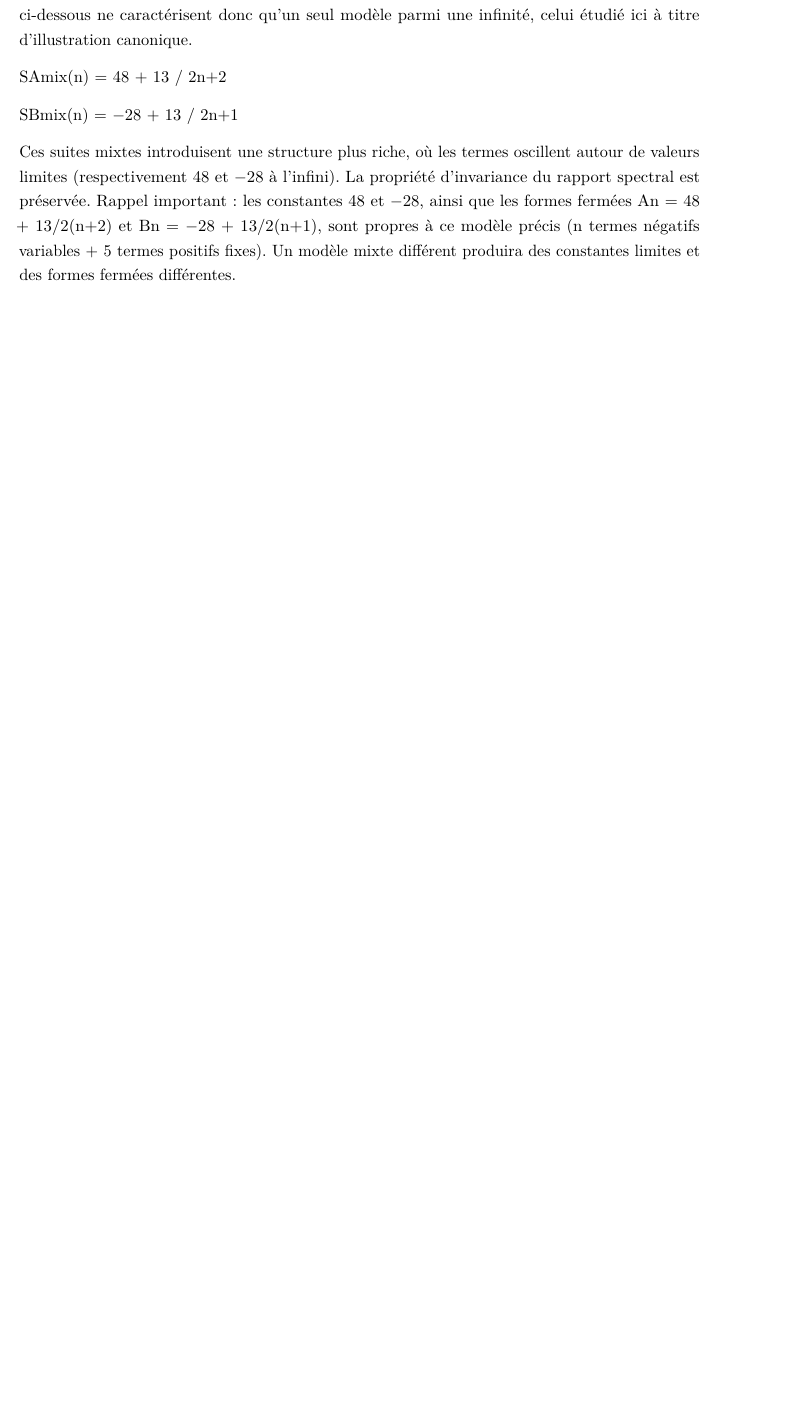
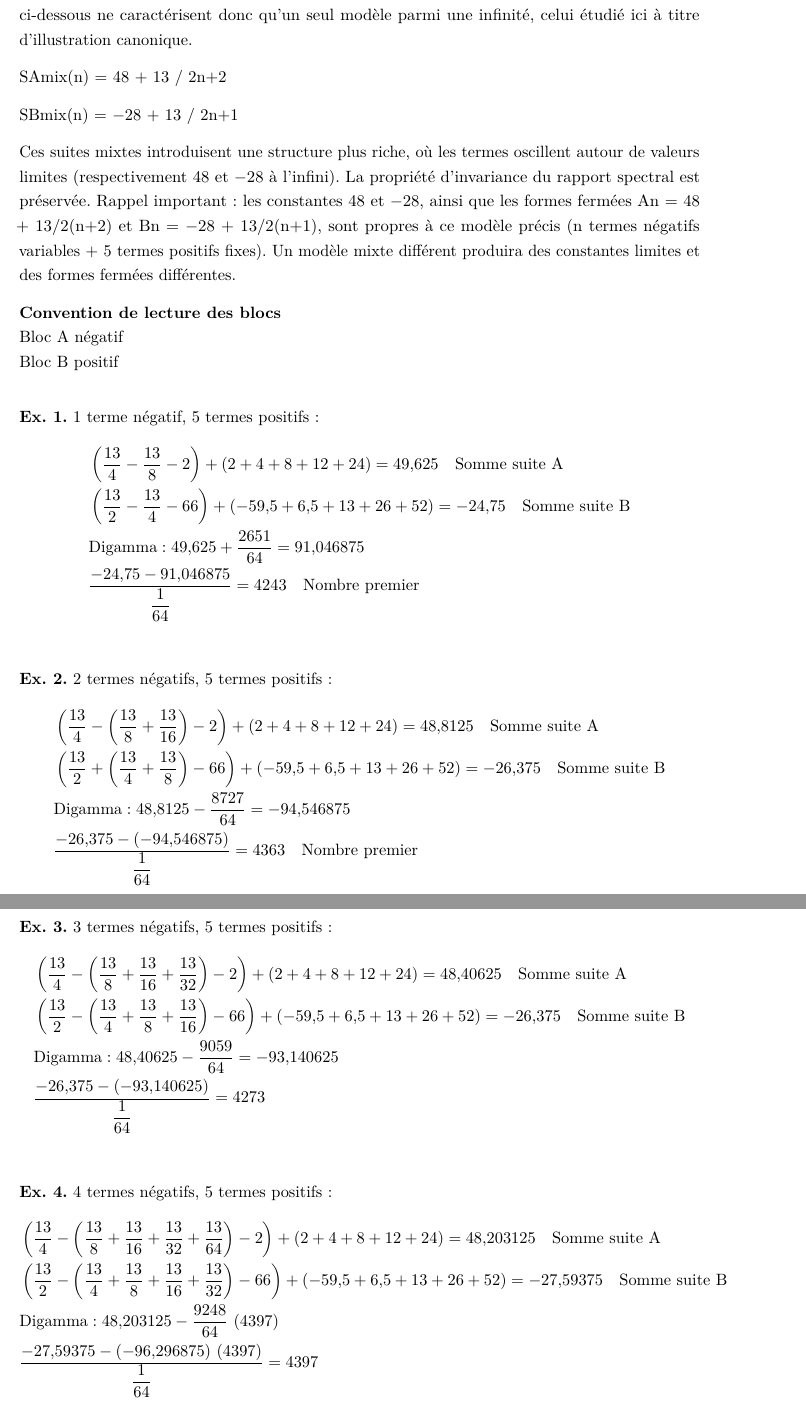
Before and after one commit to 2racinede4carreunivers-dev/Article, a LaTeX document (tex/Geometrie_du_Spectre_des_Nombres_Premiers_2026.tex): part of page 22 of 35 before the commit and two parts of pages 22 and 23 of 36 after it, the two joined at a grey line, cut so that both start at the same text, the shorter picture padded with empty space. Compiled offline with pdfLaTeX.

Commit message:
Mise a jour .tex .pdf

```diff
--- a/tex/Geometrie_du_Spectre_des_Nombres_Premiers_2026.tex
+++ b/tex/Geometrie_du_Spectre_des_Nombres_Premiers_2026.tex
@@ -932,3 +932,46 @@ SBmix(n) = −28 + 13 / 2n+1
 
 Ces suites mixtes introduisent une structure plus riche, où les termes oscillent autour de valeurs limites (respectivement 48 et −28 à l'infini). La propriété d'invariance du rapport spectral est préservée. Rappel important : les constantes 48 et −28, ainsi que les formes fermées An = 48 + 13/2(n+2) et Bn = −28 + 13/2(n+1), sont propres à ce modèle précis (n termes négatifs variables + 5 termes positifs fixes). Un modèle mixte différent produira des constantes limites et des formes fermées différentes.
 
+\textbf{Convention de lecture des blocs}\\
+Bloc A négatif\\
+Bloc B positif
+
+\bigskip
+
+\textbf{Ex. 1.} 1 terme négatif, 5 termes positifs :
+\begin{align*}
+&\left(\frac{13}{4} - \frac{13}{8} - 2\right) + \left(2 + 4 + 8 + 12 + 24\right) = 49{,}625 \quad \text{Somme suite A} \\
+&\left(\frac{13}{2} - \frac{13}{4} - 66\right) + \left(-59{,}5 + 6{,}5 + 13 + 26 + 52\right) = -24{,}75 \quad \text{Somme suite B} \\
+&\text{Digamma}: 49{,}625 + \frac{2651}{64} = 91{,}046875 \\
+&\frac{-24{,}75 - 91{,}046875}{\dfrac{1}{64}} = 4243 \quad \text{Nombre premier}
+\end{align*}
+
+\bigskip
+
+\textbf{Ex. 2.} 2 termes négatifs, 5 termes positifs :
+\begin{align*}
+&\left(\frac{13}{4} - \left(\frac{13}{8} + \frac{13}{16}\right) - 2\right) + \left(2 + 4 + 8 + 12 + 24\right) = 48{,}8125 \quad \text{Somme suite A} \\
+&\left(\frac{13}{2} + \left(\frac{13}{4} + \frac{13}{8}\right) - 66\right) + \left(-59{,}5 + 6{,}5 + 13 + 26 + 52\right) = -26{,}375 \quad \text{Somme suite B} \\
+&\text{Digamma}: 48{,}8125 - \frac{8727}{64} = -94{,}546875 \\
+&\frac{-26{,}375 - (-94{,}546875)}{\dfrac{1}{64}} = 4363 \quad \text{Nombre premier}
+\end{align*}
+
+\bigskip
+
+\textbf{Ex. 3.} 3 termes négatifs, 5 termes positifs :
+\begin{align*}
+&\left(\frac{13}{4} - \left(\frac{13}{8} + \frac{13}{16} + \frac{13}{32}\right) - 2\right) + \left(2 + 4 + 8 + 12 + 24\right) = 48{,}40625 \quad \text{Somme suite A} \\
+&\left(\frac{13}{2} - \left(\frac{13}{4} + \frac{13}{8} + \frac{13}{16}\right) - 66\right) + \left(-59{,}5 + 6{,}5 + 13 + 26 + 52\right) = -26{,}375 \quad \text{Somme suite B} \\
+&\text{Digamma}: 48{,}40625 - \frac{9059}{64} = -93{,}140625 \\
+&\frac{-26{,}375 - (-93{,}140625)}{\dfrac{1}{64}} = 4273
+\end{align*}
+
+\bigskip
+
+\textbf{Ex. 4.} 4 termes négatifs, 5 termes positifs :
+\begin{align*}
+&\left(\frac{13}{4} - \left(\frac{13}{8} + \frac{13}{16} + \frac{13}{32} + \frac{13}{64}\right) - 2\right) + \left(2 + 4 + 8 + 12 + 24\right) = 48{,}203125 \quad \text{Somme suite A} \\
+&\left(\frac{13}{2} - \left(\frac{13}{4} + \frac{13}{8} + \frac{13}{16} + \frac{13}{32}\right) - 66\right) + \left(-59{,}5 + 6{,}5 + 13 + 26 + 52\right) = -27{,}59375 \quad \text{Somme suite B} \\
+&\text{Digamma}: 48{,}203125 - \frac{9248}{64} \ (4397) \\
+&\frac{-27{,}59375 - (-96{,}296875) \ (4397)}{\dfrac{1}{64}} = 4397
+\end{align*}
@@ -934,0 +983,3 @@ Ces suites mixtes introduisent une structure plus riche, où les termes oscillen
+&\left(\frac{13}{4} - \left(\frac{13}{8} + \frac{13}{16} + \frac{13}{32} + \frac{13}{64} + \frac{13}{128}\right) - 2\right) + \left(2 + 4 + 8 + 12 + 24\right) = 48{,}1015625 \quad \text{Somme suite A} \\
+&\left(\frac{13}{2} - \left(\frac{13}{4} + \frac{13}{8} + \frac{13}{16} + \frac{13}{32} + \frac{13}{64}\right) - 66\right) + \left(-59{,}5 + 6{,}5 + 13 + 26 + 52\right) = -27{,}796875 \quad \text{Somme suite B} \\
+&\text{Digamma}: 48{,}1015625 - 144{,}7890625 = -96{,}6875 \\
@@ -935,3 +993,10 @@ Ces suites mixtes introduisent une structure plus riche, où les termes oscillen
+&\left(\frac{13}{4} - \left(\frac{13}{8} + \frac{13}{16} + \frac{13}{32} + \frac{13}{64} + \frac{13}{128} + \frac{13}{256}\right) - 2\right) + \left(2 + 4 + 8 + 12 + 24\right) = 48{,}05078125 \quad \text{Somme suite A} \\
+&\left(\frac{13}{2} - \left(\frac{13}{4} + \frac{13}{8} + \frac{13}{16} + \frac{13}{32} + \frac{13}{64} + \frac{13}{128}\right) - 66\right) + \left(-59{,}5 + 6{,}5 + 13 + 26 + 52\right) = -27{,}8984375 \quad \text{Somme suite B} \\
+&\text{Digamma}: 48{,}05078125 - \frac{37127}{256} = -96{,}9765625 \\
+&\frac{-27{,}8984375 - (-96{,}9765625)}{\dfrac{1}{64}} = 4421
+\end{align*}
+
+
 \subsection{Régime négatif — une découverte originale}
 
 L'une des extensions les plus surprenantes de la Méthode Spectrale est la découverte que les nombres premiers négatifs (−2, −3, −5, −7, …) sont en bijection canonique avec les premiers positifs. Cette bijection n'est pas une convention artificielle : sur le plan complexe de la fonction zêta, elle se traduit par la symétrie fonctionnelle bien connue :
```
Also changed, not shown: tex/Geometrie_du_Spectre_des_Nombres_Premiers.pdf (deleted), tex/Geometrie_du_Spectre_des_Nombres_Premiers_2026.pdf (added), tex/Geometrie_du_Spectre_des_Nombres_Premiers_2026.tex (29 more changed lines), 4 other files.
